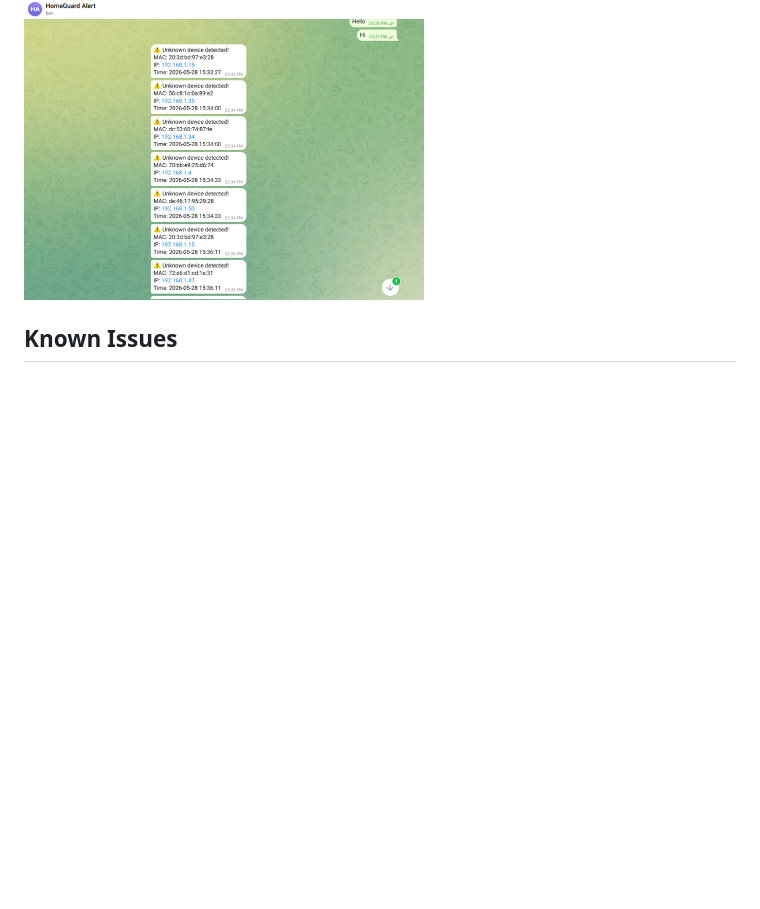
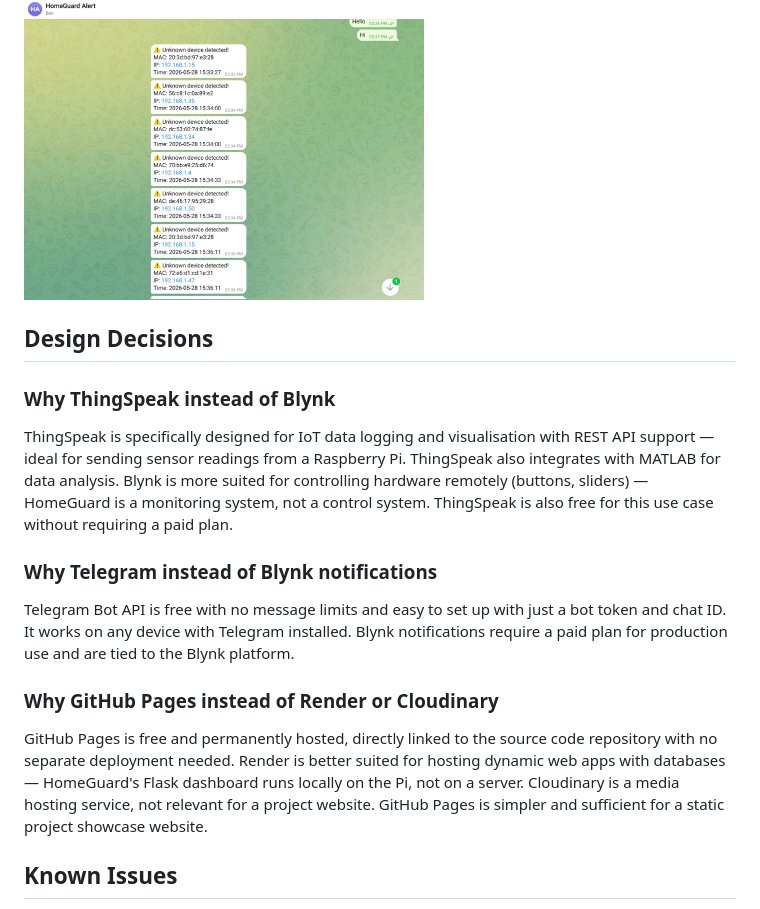
Before and after one commit to bounchun/HomeGuard, a Markdown page: README.md, the part around the change. Rendered like a GitHub page; blank space fills up the shorter version.

Commit message:
Add design decisions section to README

```diff
--- a/README.md
+++ b/README.md
@@ -84,6 +84,30 @@ HomeGuard/
 <img src="docs/telegram-alert.png" width="400"/>
 
 
+## Design Decisions
+
+### Why ThingSpeak instead of Blynk
+ThingSpeak is specifically designed for IoT data logging and visualisation
+with REST API support — ideal for sending sensor readings from a Raspberry Pi.
+ThingSpeak also integrates with MATLAB for data analysis. Blynk is more suited
+for controlling hardware remotely (buttons, sliders) — HomeGuard is a monitoring
+system, not a control system. ThingSpeak is also free for this use case without
+requiring a paid plan.
+
+### Why Telegram instead of Blynk notifications
+Telegram Bot API is free with no message limits and easy to set up with just
+a bot token and chat ID. It works on any device with Telegram installed.
+Blynk notifications require a paid plan for production use and are tied to
+the Blynk platform.
+
+### Why GitHub Pages instead of Render or Cloudinary
+GitHub Pages is free and permanently hosted, directly linked to the source
+code repository with no separate deployment needed. Render is better suited
+for hosting dynamic web apps with databases — HomeGuard's Flask dashboard
+runs locally on the Pi, not on a server. Cloudinary is a media hosting
+service, not relevant for a project website. GitHub Pages is simpler and
+sufficient for a static project showcase website.
+
 
 ## Known Issues
 - SenseHAT humidity/temperature sensor not detected (I2C issue)
```
